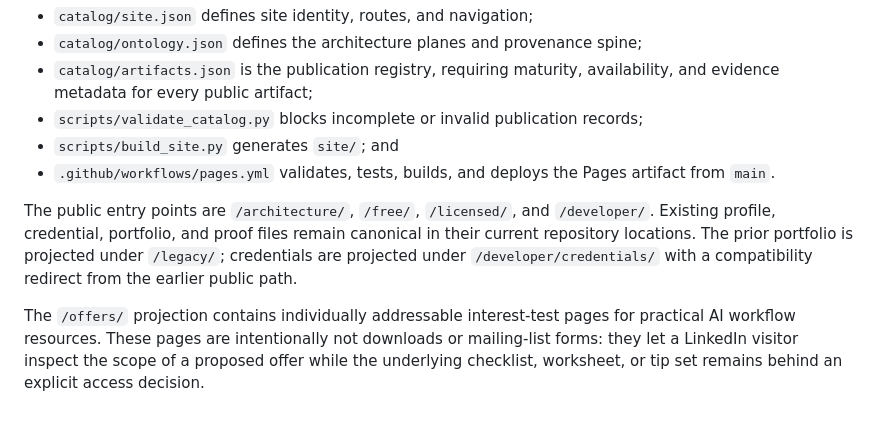
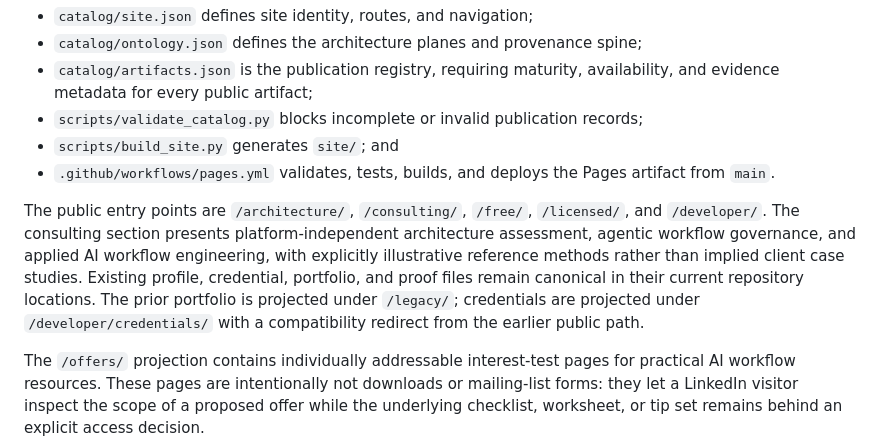
Before and after one commit to nanogarden-org/bronson-technologies, a Markdown page: README.md, the part around the change. Drawn GitHub-style; blank space fills up the shorter version.

Commit message:
Document consulting pages and public entry point

```diff
--- a/README.md
+++ b/README.md
@@ -40,7 +40,7 @@ GitHub Pages is built as a disposable projection of repository authority:
 - `scripts/build_site.py` generates `site/`; and
 - `.github/workflows/pages.yml` validates, tests, builds, and deploys the Pages artifact from `main`.
 
-The public entry points are `/architecture/`, `/free/`, `/licensed/`, and `/developer/`. Existing profile, credential, portfolio, and proof files remain canonical in their current repository locations. The prior portfolio is projected under `/legacy/`; credentials are projected under `/developer/credentials/` with a compatibility redirect from the earlier public path.
+The public entry points are `/architecture/`, `/consulting/`, `/free/`, `/licensed/`, and `/developer/`. The consulting section presents platform-independent architecture assessment, agentic workflow governance, and applied AI workflow engineering, with explicitly illustrative reference methods rather than implied client case studies. Existing profile, credential, portfolio, and proof files remain canonical in their current repository locations. The prior portfolio is projected under `/legacy/`; credentials are projected under `/developer/credentials/` with a compatibility redirect from the earlier public path.
 
 The `/offers/` projection contains individually addressable interest-test pages for practical AI workflow resources. These pages are intentionally not downloads or mailing-list forms: they let a LinkedIn visitor inspect the scope of a proposed offer while the underlying checklist, worksheet, or tip set remains behind an explicit access decision.
 
```
